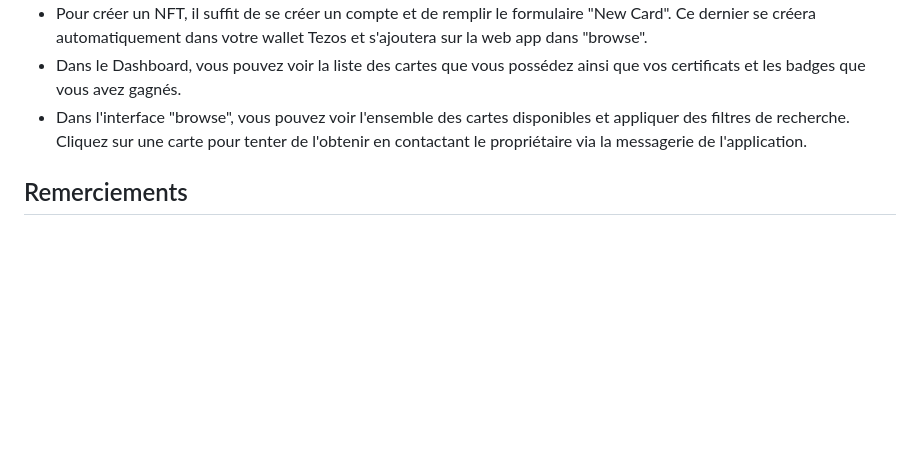
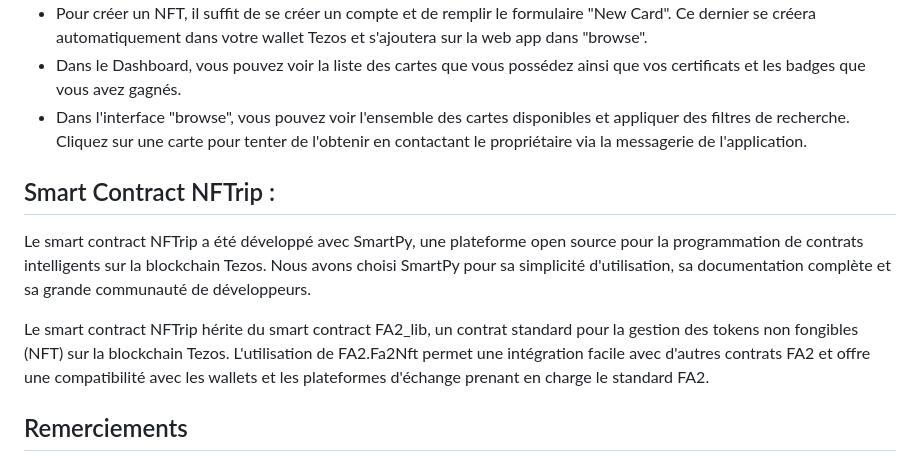
Before and after one commit to Florianlabaye/sia, a Markdown page: README.md, the part around the change. Rendered like a GitHub page; blank space fills up the shorter version.

```diff
--- a/README.md
+++ b/README.md
@@ -20,6 +20,12 @@ Notre application est codée en Python, avec un backend géré en Django. Nous a
 - Dans le Dashboard, vous pouvez voir la liste des cartes que vous possédez ainsi que vos certificats et les badges que vous avez gagnés.
 - Dans l'interface "browse", vous pouvez voir l'ensemble des cartes disponibles et appliquer des filtres de recherche. Cliquez sur une carte pour tenter de l'obtenir en contactant le propriétaire via la messagerie de l'application.
 
+## Smart Contract NFTrip :
+
+Le smart contract NFTrip a été développé avec SmartPy, une plateforme open source pour la programmation de contrats intelligents sur la blockchain Tezos. Nous avons choisi SmartPy pour sa simplicité d'utilisation, sa documentation complète et sa grande communauté de développeurs.
+
+Le smart contract NFTrip hérite du smart contract FA2_lib, un contrat standard pour la gestion des tokens non fongibles (NFT) sur la blockchain Tezos. L'utilisation de FA2.Fa2Nft permet une intégration facile avec d'autres contrats FA2 et offre une compatibilité avec les wallets et les plateformes d'échange prenant en charge le standard FA2.
+
 ## Remerciements
 Nous sommes heureux de vous présenter NFTrip et espérons que vous apprécierez l'expérience de la tokenisation de cartes de lieux insolites. Si vous avez des questions ou des commentaires, n'hésitez pas à nous contacter à l'adresse support@nftrip.com. (à venir)
 
```
